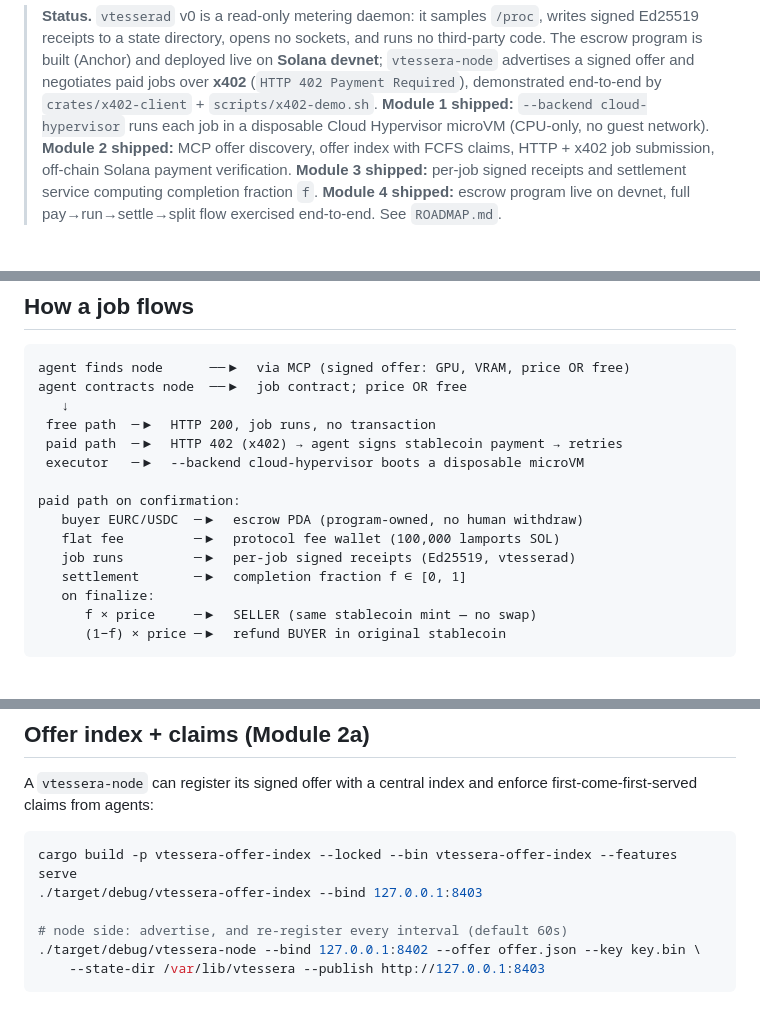
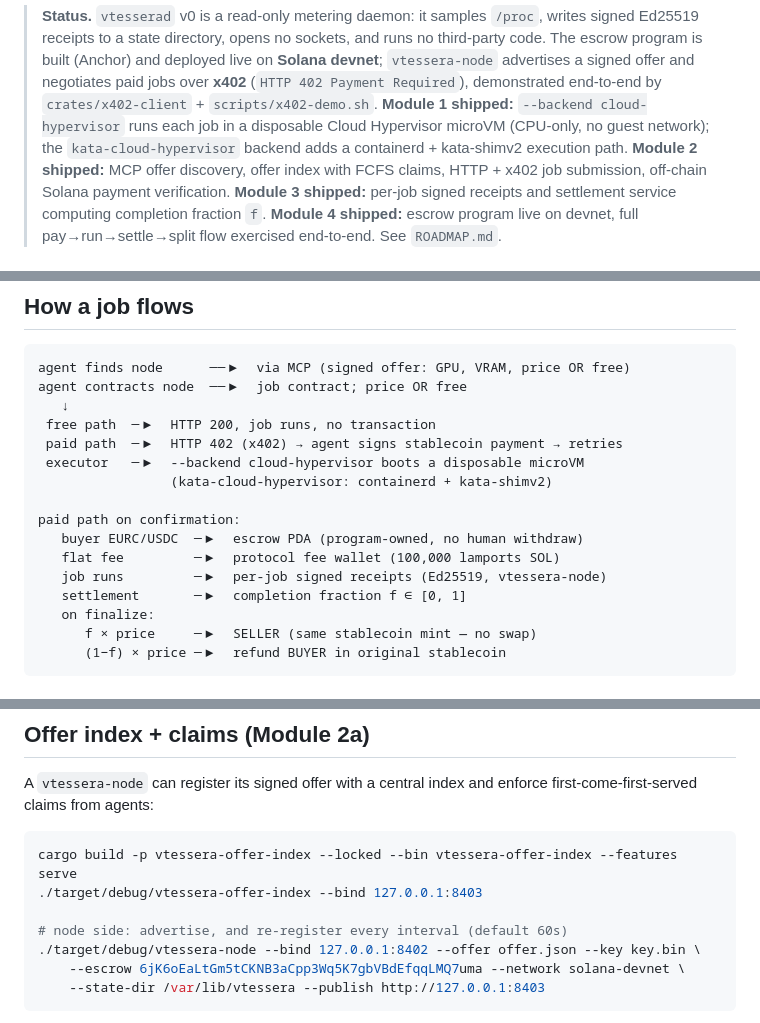
Before and after one commit to douglasdemaio/vtessera, a Markdown page: README.md, 3 parts joined by grey strips. Rendered like a GitHub page.

````diff
--- a/README.md
+++ b/README.md
@@ -17,7 +17,9 @@ the protocol is technology, not a token.
 > (`HTTP 402 Payment Required`), demonstrated end-to-end by
 > `crates/x402-client` + `scripts/x402-demo.sh`. **Module 1 shipped:**
 > `--backend cloud-hypervisor` runs each job in a disposable Cloud
-> Hypervisor microVM (CPU-only, no guest network). **Module 2 shipped:**
+> Hypervisor microVM (CPU-only, no guest network); the
+> `kata-cloud-hypervisor` backend adds a containerd + kata-shimv2
+> execution path. **Module 2 shipped:**
 > MCP offer discovery, offer index with FCFS claims, HTTP + x402 job
 > submission, off-chain Solana payment verification. **Module 3 shipped:**
 > per-job signed receipts and settlement service computing completion
@@ -63,11 +65,12 @@ agent contracts node  ──▶  job contract; price OR free
  free path  ─▶  HTTP 200, job runs, no transaction
  paid path  ─▶  HTTP 402 (x402) → agent signs stablecoin payment → retries
  executor   ─▶  --backend cloud-hypervisor boots a disposable microVM
+                 (kata-cloud-hypervisor: containerd + kata-shimv2)
 
 paid path on confirmation:
    buyer EURC/USDC  ─▶  escrow PDA (program-owned, no human withdraw)
    flat fee         ─▶  protocol fee wallet (100,000 lamports SOL)
-   job runs         ─▶  per-job signed receipts (Ed25519, vtesserad)
+   job runs         ─▶  per-job signed receipts (Ed25519, vtessera-node)
    settlement       ─▶  completion fraction f ∈ [0, 1]
    on finalize:
       f × price     ─▶  SELLER (same stablecoin mint — no swap)
@@ -405,6 +419,7 @@ cargo build -p vtessera-offer-index --locked --bin vtessera-offer-index --featur
 
 # node side: advertise, and re-register every interval (default 60s)
 ./target/debug/vtessera-node --bind 127.0.0.1:8402 --offer offer.json --key key.bin \
+    --escrow 6jK6oEaLtGm5tCKNB3aCpp3Wq5K7gbVBdEfqqLMQ7uma --network solana-devnet \
     --state-dir /var/lib/vtessera --publish http://127.0.0.1:8403
 ```
 
````
Also changed, not shown: other parts of README.md (+42 -23 lines).
